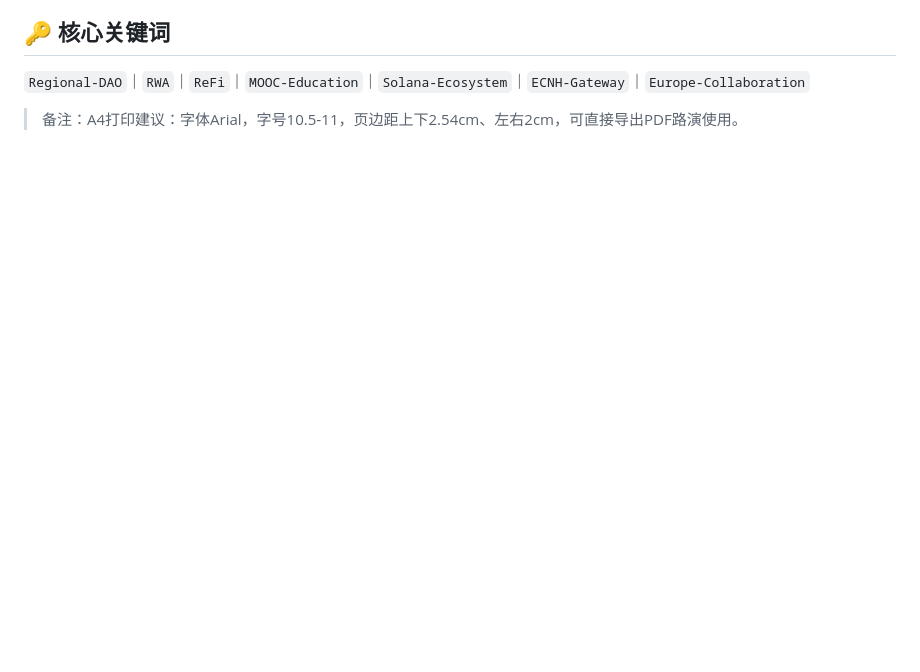
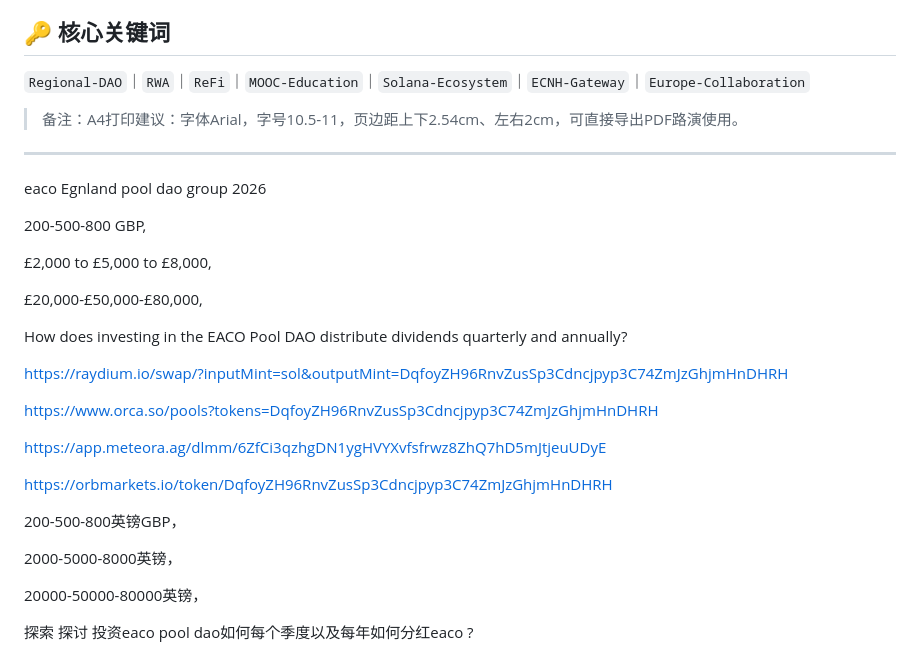
Before and after one commit to ucoingroup/eacoweb3-2026, a Markdown page: England-eaco-gruop2026.md, the part around the change. GitHub-like rendering; blank space fills up the shorter version.

```diff
--- a/England-eaco-gruop2026.md
+++ b/England-eaco-gruop2026.md
@@ -183,3 +183,32 @@ https://ucoingroup.github.io/eaco50rate/
 `Regional‑DAO`｜`RWA`｜`ReFi`｜`MOOC‑Education`｜`Solana‑Ecosystem`｜`ECNH‑Gateway`｜`Europe‑Collaboration`
 
 > 备注：A4打印建议：字体Arial，字号10.5‑11，页边距上下2.54cm、左右2cm，可直接导出PDF路演使用。
+
+
+-----
+eaco Egnland pool dao group 2026
+
+200-500-800 GBP,
+
+£2,000 to £5,000 to £8,000,
+
+£20,000-£50,000-£80,000,
+
+How does investing in the EACO Pool DAO distribute dividends quarterly and annually?
+
+
+https://raydium.io/swap/?inputMint=sol&outputMint=DqfoyZH96RnvZusSp3Cdncjpyp3C74ZmJzGhjmHnDHRH
+
+https://www.orca.so/pools?tokens=DqfoyZH96RnvZusSp3Cdncjpyp3C74ZmJzGhjmHnDHRH
+
+https://app.meteora.ag/dlmm/6ZfCi3qzhgDN1ygHVYXvfsfrwz8ZhQ7hD5mJtjeuUDyE
+
+https://orbmarkets.io/token/DqfoyZH96RnvZusSp3Cdncjpyp3C74ZmJzGhjmHnDHRH
+
+200-500-800英镑GBP，
+
+2000-5000-8000英镑，
+
+20000-50000-80000英镑，
+
+探索 探讨 投资eaco pool dao如何每个季度以及每年如何分红eaco ?
```
